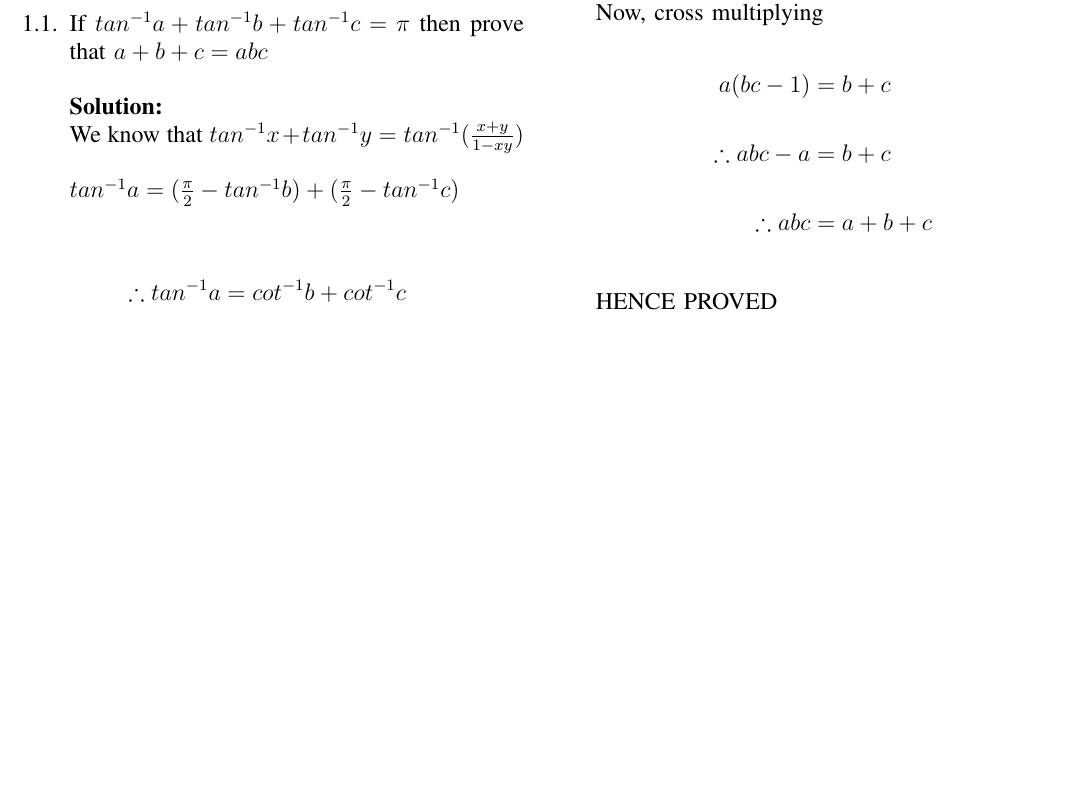
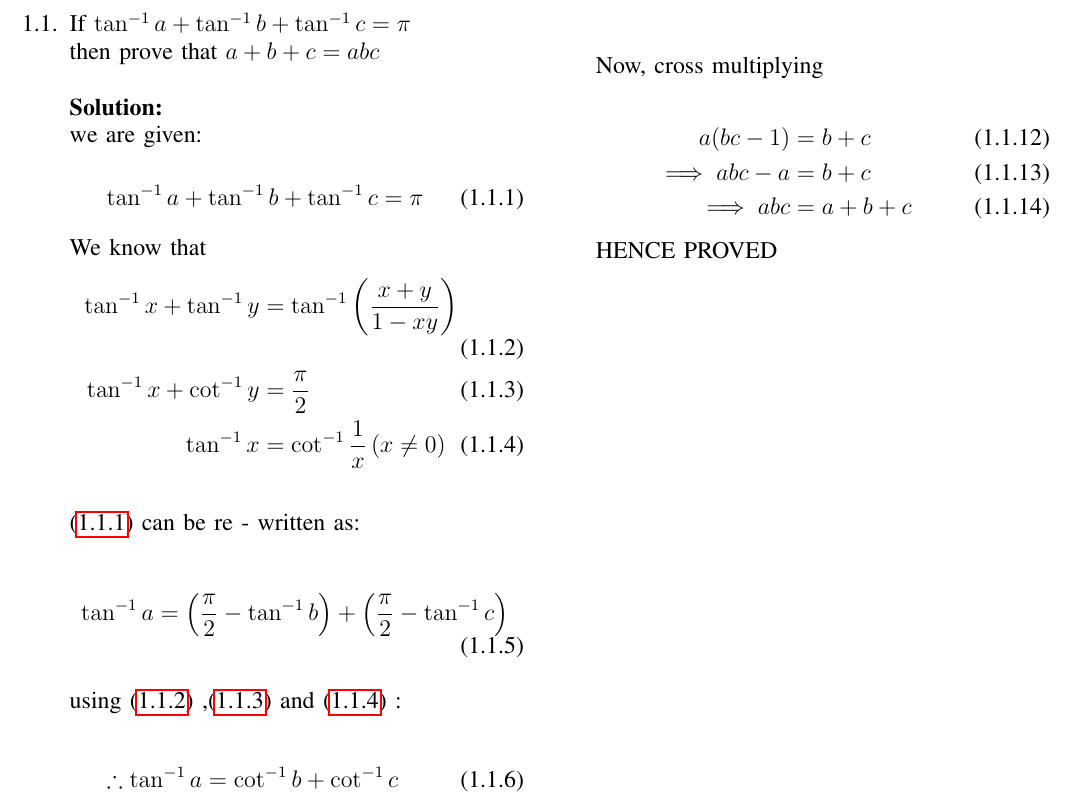
Before and after one commit to iitmaharshi/ai1110-assignments, a LaTeX problem sheet (Assignment 2/main.tex): part of the page, cut so that both start at the same text, the shorter picture padded with empty space. Compiled offline with pdfLaTeX.

Commit message:
Add files via upload

```diff
--- a/Assignment 2/main.tex
+++ b/Assignment 2/main.tex
@@ -180,47 +180,47 @@ columns=fullflexible
 \numberwithin{equation}{enumi}
 \numberwithin{figure}{enumi}
 \numberwithin{table}{enumi}
-\item If  $tan^{-1} a + tan^{-1} b + tan^{-1} c = \pi $ then prove that $ a + b + c = abc $\\
+\item If $\tan^{-1} a + \tan^{-1} b + \tan^{-1} c = \pi$  \\
+then prove that $ a + b + c = abc $\\
 \\
 \solution \\
-We know that $ tan^{-1} x + tan^{-1} y = tan^{-1} (\frac{x + y}{1 - xy}) $\\\\
- $tan^{-1} a = (\frac{\pi}{2} - tan^{-1} b) + (\frac{\pi}{2} - tan^{-1} c) $\\\\
-\begin{align*}
-\therefore tan^{-1} a &= cot^{-1} b + cot^{-1} c \\
+we are given: \\
+\begin{equation}
+\label{eq1}
+\tan^{-1} a + \tan^{-1} b + \tan^{-1} c = \pi
+\end{equation}
+We know that
+\begin{align}
+\label{eq2}
+\tan^{-1} x + \tan^{-1} y &= \tan^{-1} \brak{\frac{x + y}{1 - xy}} \\ \label{eq3}
+\tan^{-1} x + \cot^{-1} y &= \frac{\pi}{2} \\
+\tan^{-1} x &= \cot^{-1} \frac{1}{x}  \brak{x \neq 0} \label{eq4}
+\end{align}
 \\
-&= tan^{-1} (\frac{1}{b}) + tan^{-1} (\frac{1}{c}) \\
+\eqref{eq1} can be re - written as:\\
 \\
-&= tan^{-1} (\frac{\frac{1}{b} + \frac{1}{c}}{1 - \frac{1}{bc}})
-\end{align*}
-
-\begin{align*}
+\begin{equation}
+\tan^{-1} a = \brak{\frac{\pi}{2} - \tan^{-1} b} + \brak{\frac{\pi}{2} - \tan^{-1} c}\\
+\end{equation}
+\\
+using \eqref{eq2} ,\eqref{eq3} and \eqref{eq4} :\\
+\begin{align}
+\therefore \tan^{-1} a &= \cot^{-1} b + \cot^{-1} c \\
+&= \tan^{-1} \brak{\frac{1}{b}} + \tan^{-1} \brak{\frac{1}{c}} \\
+&= \tan^{-1} \brak{\frac{\frac{1}{b} + \frac{1}{c}}{1 - \frac{1}{bc}}}\\
 \therefore a &= \frac{\frac{1}{b} + \frac{1}{c}}{1 - \frac{1}{bc}}\\
-\\
 &= \frac{\frac{b + c}{bc}}{\frac{bc - 1}{bc}}\\
-\\
-&= \frac{b+c}{bc-1}\\
-\end{align*}
+&= \frac{b+c}{bc-1}
+\end{align}
 \\
 \\
-\\
-\\
-\\
-\\
-\\
-\\
-\\
-\\
-\\
-\\
-Now, cross multiplying
 
-\begin{align*}
+Now, cross multiplying\\
+\begin{align}
 a(bc - 1) &= b + c \\
-\\
-\therefore abc - a &= b + c\\
-\\
-\therefore abc &= a + b + c\\
-\end{align*}
+\implies abc - a &= b + c\\
+\implies abc &= a + b + c
+\end{align}
 
 HENCE PROVED
 \end{enumerate}
```
Also changed, not shown: Assignment 2/main.pdf.
